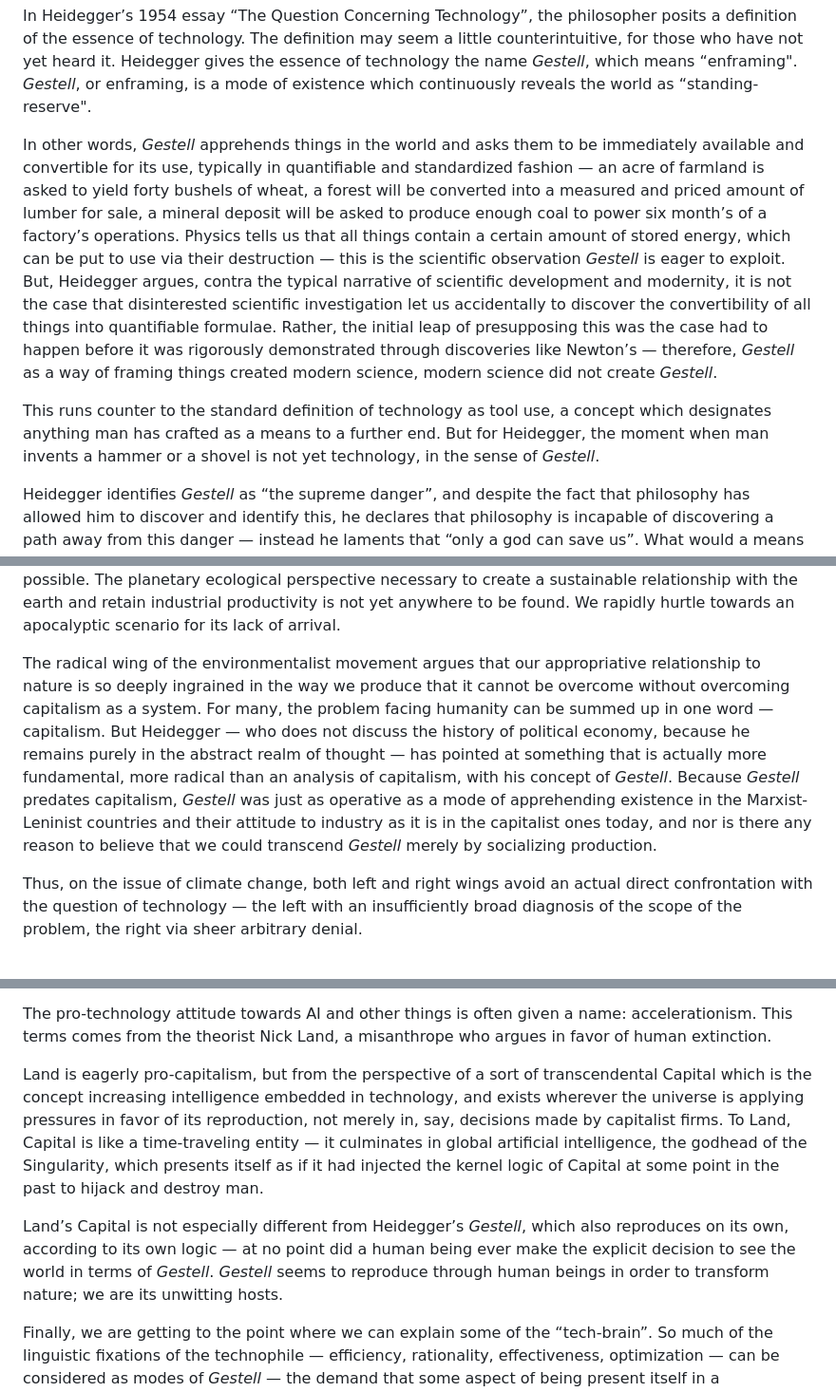
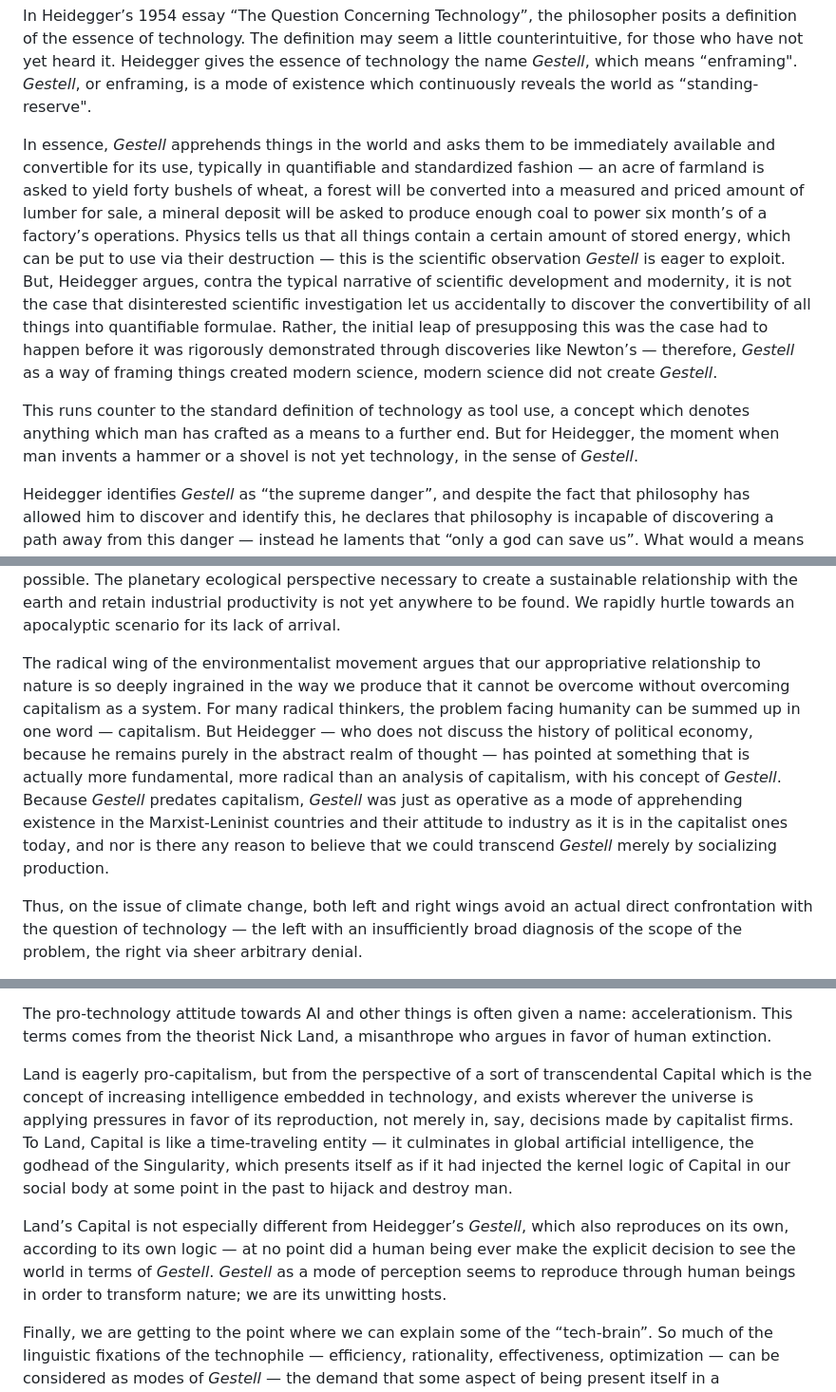
Before and after one commit to maxwellfoley3/realityspammer, a Markdown page: src/content/question-concerning-technology.md, 3 parts joined by grey strips. Shown at 95% size. Drawn GitHub-style.

```diff
--- a/src/content/question-concerning-technology.md
+++ b/src/content/question-concerning-technology.md
@@ -42,15 +42,15 @@ For a project of thought to have seriousness of purpose and not just be idle cha
 
 In Heidegger’s 1954 essay “The Question Concerning Technology”, the philosopher posits a definition of the essence of technology. The definition may seem a little counterintuitive, for those who have not yet heard it. Heidegger gives the essence of technology the name *Gestell*, which means “enframing". *Gestell*, or enframing, is a mode of existence which continuously reveals the world as “standing-reserve".
 
-In other words, *Gestell* apprehends things in the world and asks them to be immediately available and convertible for its use, typically in quantifiable and standardized fashion — an acre of farmland is asked to yield forty bushels of wheat, a forest will be converted into a measured and priced amount of lumber for sale, a mineral deposit will be asked to produce enough coal to power six month’s of a factory’s operations. Physics tells us that all things contain a certain amount of stored energy, which can be put to use via their destruction — this is the scientific observation *Gestell* is eager to exploit. But, Heidegger argues, contra the typical narrative of scientific development and modernity, it is not the case that disinterested scientific investigation let us accidentally to discover the convertibility of all things into quantifiable formulae. Rather, the initial leap of presupposing this was the case had to happen before it was rigorously demonstrated through discoveries like Newton’s — therefore, *Gestell* as a way of framing things created modern science, modern science did not create *Gestell*.
+In essence, *Gestell* apprehends things in the world and asks them to be immediately available and convertible for its use, typically in quantifiable and standardized fashion — an acre of farmland is asked to yield forty bushels of wheat, a forest will be converted into a measured and priced amount of lumber for sale, a mineral deposit will be asked to produce enough coal to power six month’s of a factory’s operations. Physics tells us that all things contain a certain amount of stored energy, which can be put to use via their destruction — this is the scientific observation *Gestell* is eager to exploit. But, Heidegger argues, contra the typical narrative of scientific development and modernity, it is not the case that disinterested scientific investigation let us accidentally to discover the convertibility of all things into quantifiable formulae. Rather, the initial leap of presupposing this was the case had to happen before it was rigorously demonstrated through discoveries like Newton’s — therefore, *Gestell* as a way of framing things created modern science, modern science did not create *Gestell*.
 
-This runs counter to the standard definition of technology as tool use, a concept which designates anything man has crafted as a means to a further end. But for Heidegger, the moment when man invents a hammer or a shovel is not yet technology, in the sense of *Gestell*.
+This runs counter to the standard definition of technology as tool use, a concept which denotes anything which man has crafted as a means to a further end. But for Heidegger, the moment when man invents a hammer or a shovel is not yet technology, in the sense of *Gestell*.
 
 Heidegger identifies *Gestell* as “the supreme danger”, and despite the fact that philosophy has allowed him to discover and identify this, he declares that philosophy is incapable of discovering a path away from this danger — instead he laments that “only a god can save us”. What would a means of transcending *Gestell* look like? Some new way of apprehending the world which integrates the awe-inspiring power of contemporary engineering with a renewed ability to speak of the sacred, so that we may save parts of nature to remain as the living ground which sustains us, rather than merely waiting for us available for use by industry as standing-reserve.
 
 The convergence between the contemporary environmentalist movement and Heidegger’s philosophy should be fairly straightforward to see. From our current civilizational perspective, we are only able to look at our mother, the earth, with the intention to plunder from it, appropriate it, exploit it whenever possible. The planetary ecological perspective necessary to create a sustainable relationship with the earth and retain industrial productivity is not yet anywhere to be found. We rapidly hurtle towards an apocalyptic scenario for its lack of arrival.
 
-The radical wing of the environmentalist movement argues that our appropriative relationship to nature is so deeply ingrained in the way we produce that it cannot be overcome without overcoming capitalism as a system. For many, the problem facing humanity can be summed up in one word — capitalism. But Heidegger — who does not discuss the history of political economy, because he remains purely in the abstract realm of thought — has pointed at something that is actually more fundamental, more radical than an analysis of capitalism, with his concept of *Gestell*. Because *Gestell* predates capitalism, *Gestell* was just as operative as a mode of apprehending existence in the Marxist-Leninist countries and their attitude to industry as it is in the capitalist ones today, and nor is there any reason to believe that we could transcend *Gestell* merely by socializing production.
+The radical wing of the environmentalist movement argues that our appropriative relationship to nature is so deeply ingrained in the way we produce that it cannot be overcome without overcoming capitalism as a system. For many radical thinkers, the problem facing humanity can be summed up in one word — capitalism. But Heidegger — who does not discuss the history of political economy, because he remains purely in the abstract realm of thought — has pointed at something that is actually more fundamental, more radical than an analysis of capitalism, with his concept of *Gestell*. Because *Gestell* predates capitalism, *Gestell* was just as operative as a mode of apprehending existence in the Marxist-Leninist countries and their attitude to industry as it is in the capitalist ones today, and nor is there any reason to believe that we could transcend *Gestell* merely by socializing production.
 
 Thus, on the issue of climate change, both left and right wings avoid an actual direct confrontation with the question of technology — the left with an insufficiently broad diagnosis of the scope of the problem, the right via sheer arbitrary denial.
 
@@ -68,9 +68,9 @@ But of course, the “loss of meaning” is still yet hardly the greatest danger
 
 The pro-technology attitude towards AI and other things is often given a name: accelerationism. This terms comes from the theorist Nick Land, a misanthrope who argues in favor of human extinction.
 
-Land is eagerly pro-capitalism, but from the perspective of a sort of transcendental Capital which is the concept increasing intelligence embedded in technology, and exists wherever the universe is applying pressures in favor of its reproduction, not merely in, say, decisions made by capitalist firms. To Land, Capital is like a time-traveling entity — it culminates in global artificial intelligence, the godhead of the Singularity, which presents itself as if it had injected the kernel logic of Capital at some point in the past to hijack and destroy man.
+Land is eagerly pro-capitalism, but from the perspective of a sort of transcendental Capital which is the concept of increasing intelligence embedded in technology, and exists wherever the universe is applying pressures in favor of its reproduction, not merely in, say, decisions made by capitalist firms. To Land, Capital is like a time-traveling entity — it culminates in global artificial intelligence, the godhead of the Singularity, which presents itself as if it had injected the kernel logic of Capital in our social body at some point in the past to hijack and destroy man.
 
-Land’s Capital is not especially different from Heidegger’s *Gestell*, which also reproduces on its own, according to its own logic — at no point did a human being ever make the explicit decision to see the world in terms of *Gestell*. *Gestell* seems to reproduce through human beings in order to transform nature; we are its unwitting hosts.
+Land’s Capital is not especially different from Heidegger’s *Gestell*, which also reproduces on its own, according to its own logic — at no point did a human being ever make the explicit decision to see the world in terms of *Gestell*. *Gestell* as a mode of perception seems to reproduce through human beings in order to transform nature; we are its unwitting hosts.
 
 Finally, we are getting to the point where we can explain some of the “tech-brain”. So much of the linguistic fixations of the technophile — efficiency, rationality, effectiveness, optimization — can be considered as modes of *Gestell* — the demand that some aspect of being present itself in a quantitative formula as available for interchangeable use by a power that takes it as standing-reserve. The notion of Effective Altruism, for instance, is *Gestell*’s expansion to the realm of charitable donation — something with an intangible benefit like donating the money to fund a public park so there is more green communal space is rejected as “ineffective” because its outcome is not quantifiable, and thus cannot be made immediately available.
 
```
Also changed, not shown: other parts of src/content/question-concerning-technology.md (+6 -6 lines).
